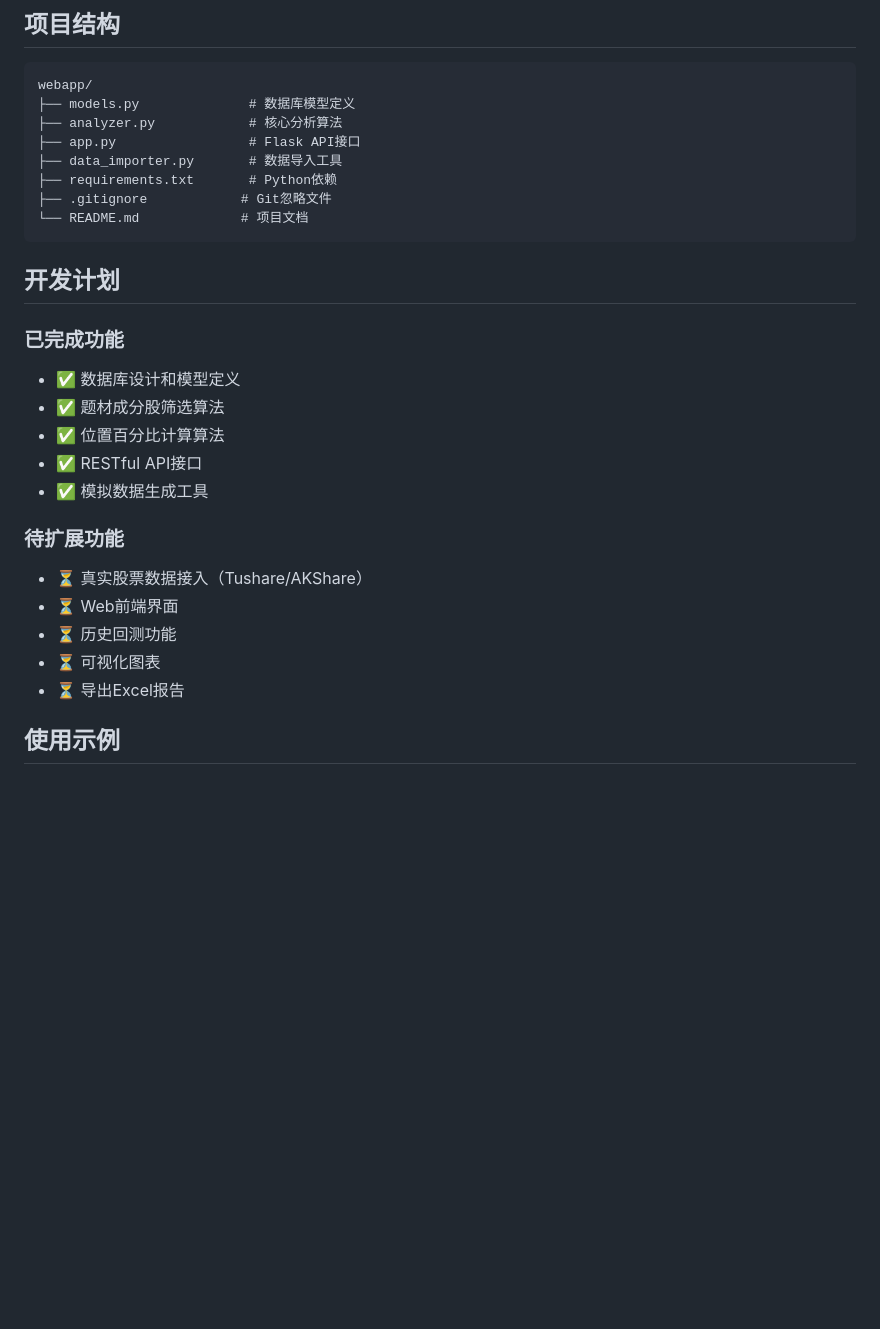
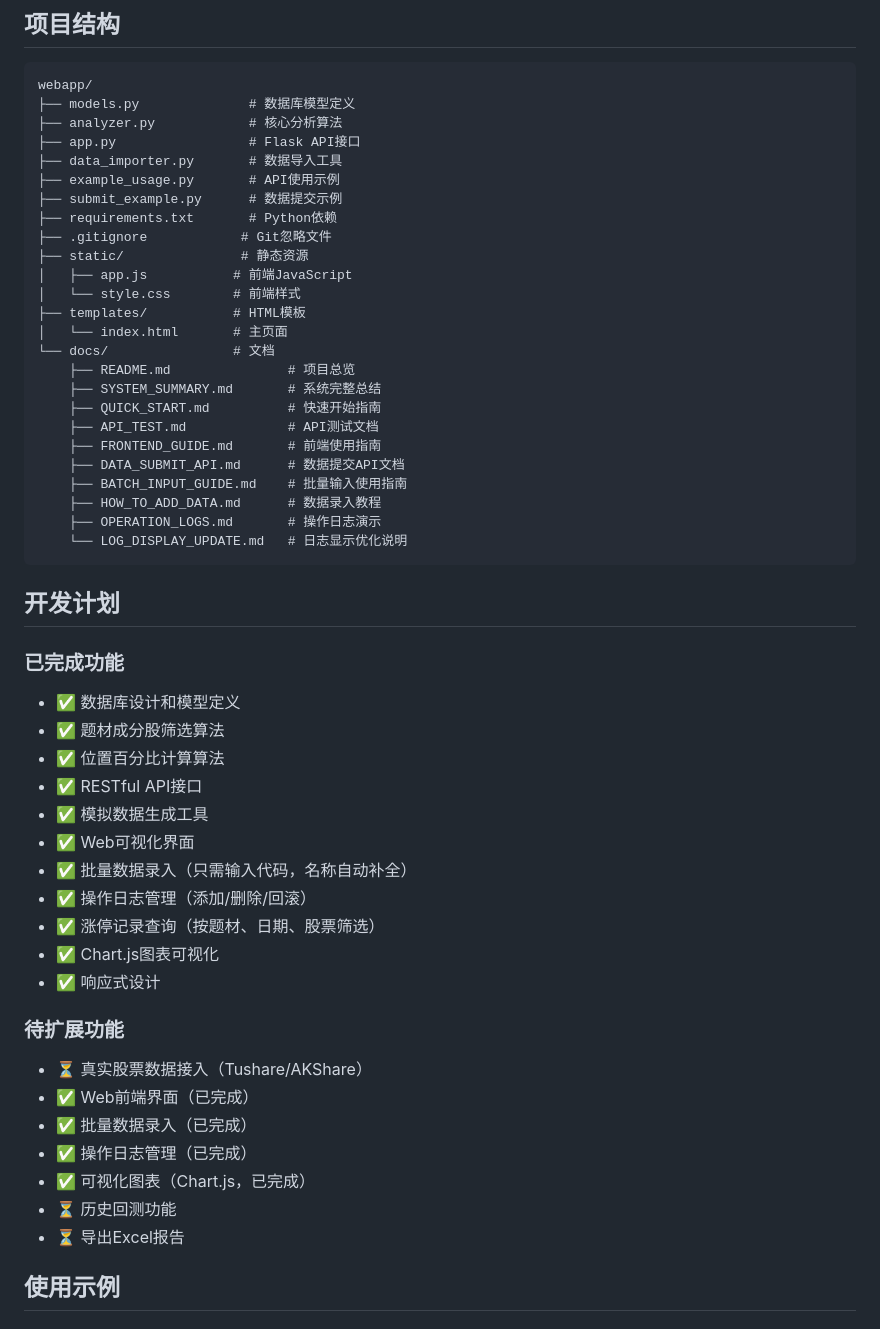
Before and after one commit to jamesyidc/gupiao01, a Markdown page: README.md, the part around one of its changes. GitHub-like rendering; blank space fills up the shorter version.

Commit message:
docs: 更新README，添加Web界面、批量录入和日志管理等新功能说明

````diff
--- a/README.md
+++ b/README.md
@@ -265,9 +292,26 @@ webapp/
 ├── analyzer.py            # 核心分析算法
 ├── app.py                 # Flask API接口
 ├── data_importer.py       # 数据导入工具
+├── example_usage.py       # API使用示例
+├── submit_example.py      # 数据提交示例
 ├── requirements.txt       # Python依赖
 ├── .gitignore            # Git忽略文件
-└── README.md             # 项目文档
+├── static/               # 静态资源
+│   ├── app.js           # 前端JavaScript
+│   └── style.css        # 前端样式
+├── templates/           # HTML模板
+│   └── index.html       # 主页面
+└── docs/                # 文档
+    ├── README.md               # 项目总览
+    ├── SYSTEM_SUMMARY.md       # 系统完整总结
+    ├── QUICK_START.md          # 快速开始指南
+    ├── API_TEST.md             # API测试文档
+    ├── FRONTEND_GUIDE.md       # 前端使用指南
+    ├── DATA_SUBMIT_API.md      # 数据提交API文档
+    ├── BATCH_INPUT_GUIDE.md    # 批量输入使用指南
+    ├── HOW_TO_ADD_DATA.md      # 数据录入教程
+    ├── OPERATION_LOGS.md       # 操作日志演示
+    └── LOG_DISPLAY_UPDATE.md   # 日志显示优化说明
 ```
 
 ## 开发计划
@@ -278,12 +322,20 @@ webapp/
 - ✅ 位置百分比计算算法
 - ✅ RESTful API接口
 - ✅ 模拟数据生成工具
+- ✅ Web可视化界面
+- ✅ 批量数据录入（只需输入代码，名称自动补全）
+- ✅ 操作日志管理（添加/删除/回滚）
+- ✅ 涨停记录查询（按题材、日期、股票筛选）
+- ✅ Chart.js图表可视化
+- ✅ 响应式设计
 
 ### 待扩展功能
 - ⏳ 真实股票数据接入（Tushare/AKShare）
-- ⏳ Web前端界面
+- ✅ Web前端界面（已完成）
+- ✅ 批量数据录入（已完成）
+- ✅ 操作日志管理（已完成）
+- ✅ 可视化图表（Chart.js，已完成）
 - ⏳ 历史回测功能
-- ⏳ 可视化图表
 - ⏳ 导出Excel报告
 
 ## 使用示例
````
Also changed, not shown: other parts of README.md (+27 -0 lines).
